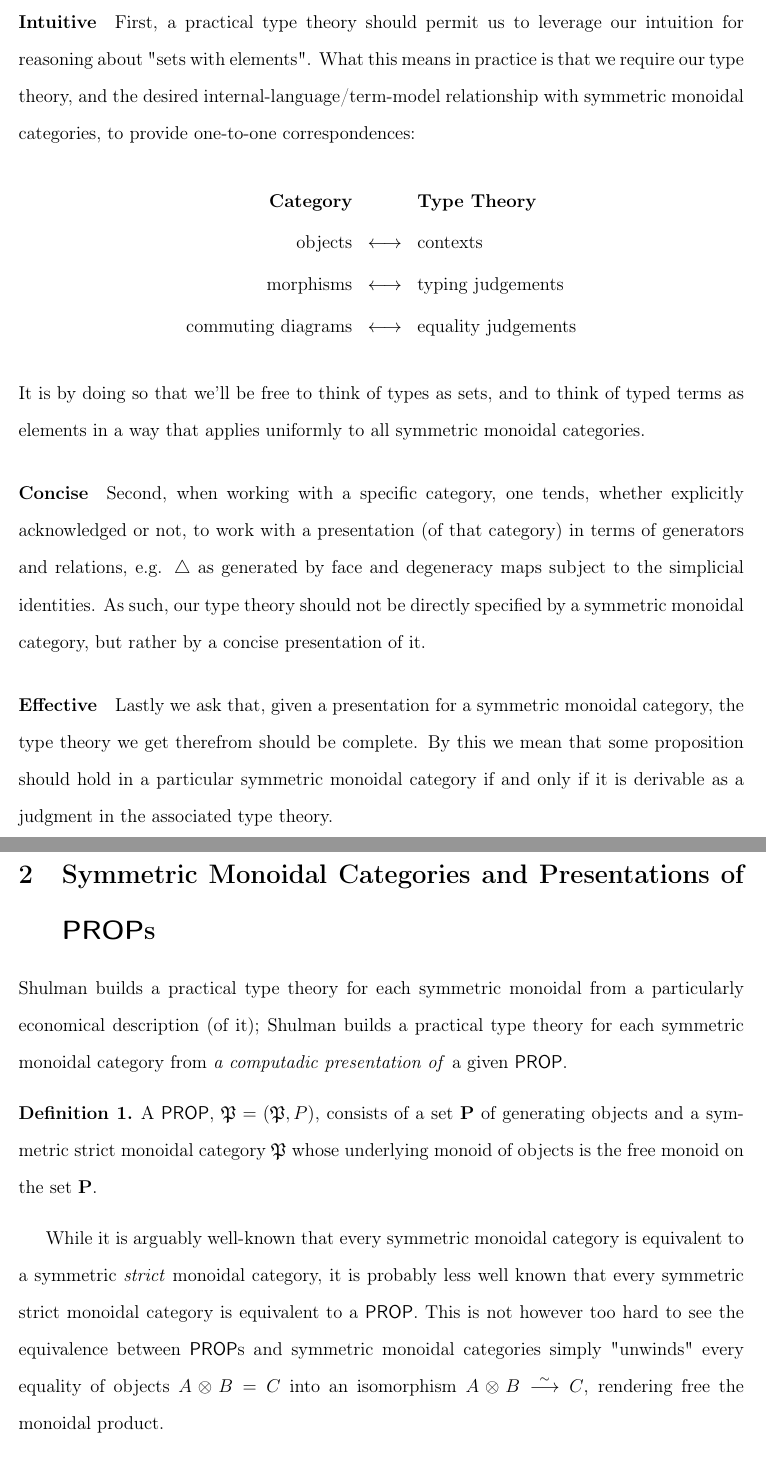
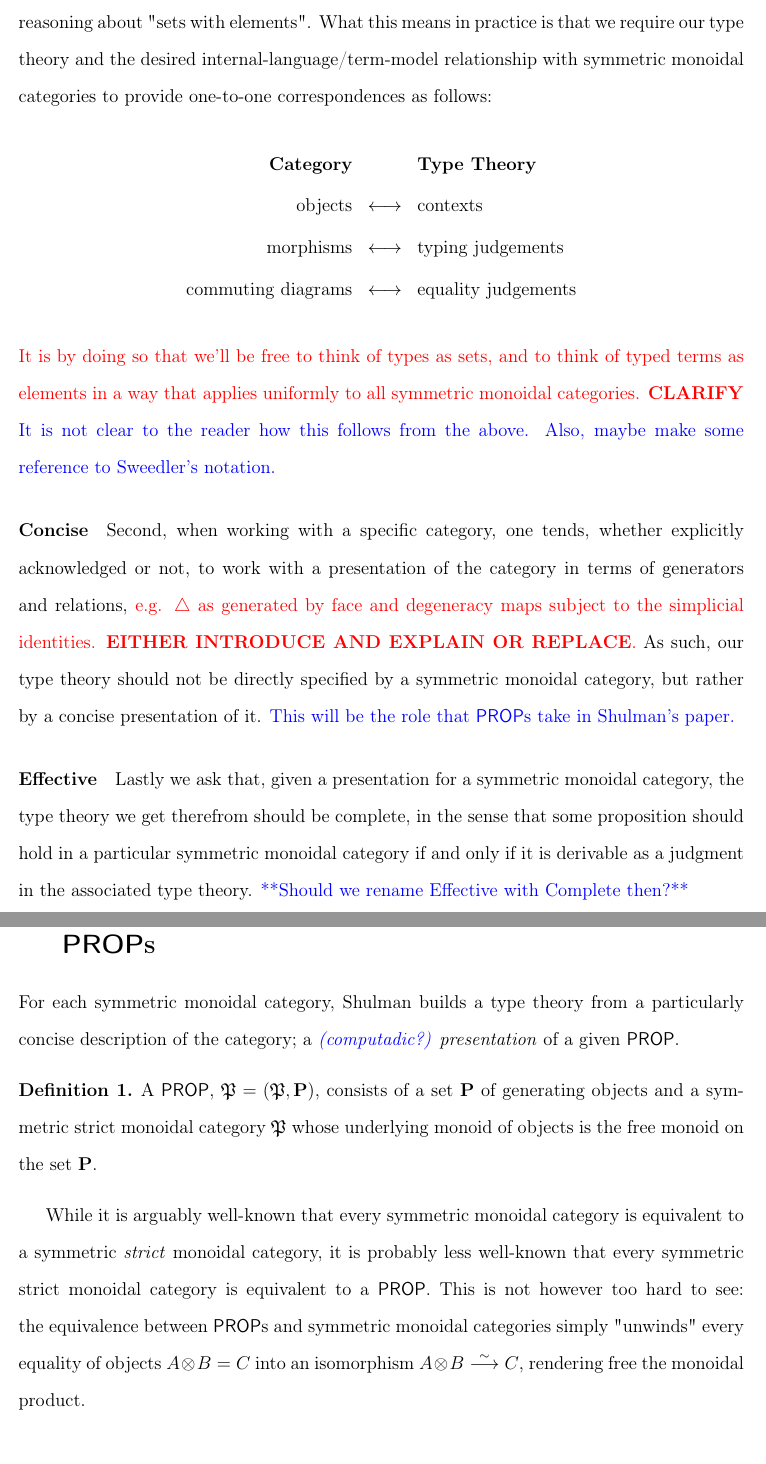
Before and after one commit to PaulLessard/BlogPostACT2020, a LaTeX document (RebootBlogPost.tex): two parts of pages 2 and 3 of 16, joined at a grey line, cut at the place of the change. Compiled offline with pdfLaTeX.

Commit message:
Update RebootBlogPost.tex

```diff
--- a/RebootBlogPost.tex
+++ b/RebootBlogPost.tex
@@ -215,32 +215,30 @@ reverses this; he starts with symmetric monoidal categories as the intended sema
 
 But which properties of type theory make it practical? Shulman, synthesizing various observations, settles on a few basic tenets to guide the invention of the syntax (and it's interpretation into symmetric monoidal categories); we reduce these further to the conditions that the type theory be: (1) intuitive, (2) concise, and (3) effective.
 
-\paragraph{Intuitive} First, a practical type theory should permit us to leverage our intuition for reasoning about "sets with elements". What this means in practice is that we require our type theory, and the desired internal-language/term-model relationship with symmetric monoidal categories, to provide one-to-one correspondences:
+\paragraph{Intuitive} First, a practical type theory should permit us to leverage our intuition for reasoning about "sets with elements". What this means in practice is that we require our type theory and the desired internal-language/term-model relationship with symmetric monoidal categories to provide one-to-one correspondences as follows:
 \begin{eqnarray*}
 \textbf{Category}              &  & \textbf{Type Theory}\\
 \mathrm{objects}                & \longleftrightarrow & \mathrm{contexts}\\
 \mathrm{morphisms}              & \longleftrightarrow & \mathrm{typing\ judgements}\\
 \mathrm{commuting\ diagrams}     & \longleftrightarrow & \mathrm{equality\ judgements}
 \end{eqnarray*}
-It is by doing so that we'll be free to think of types as sets, and to think of typed terms as elements in a way that applies uniformly to all symmetric monoidal categories.
+{\color{red} It is by doing so that we'll be free to think of types as sets, and to think of typed terms as elements in a way that applies uniformly to all symmetric monoidal categories. \textbf{CLARIFY}} {\color{blue} It is not clear to the reader how this follows from the above. Also, maybe make some reference to Sweedler's notation.}
 
-\paragraph{Concise} Second, when working with a specific category, one tends, whether explicitly acknowledged or not, to work with a presentation (of that category) in terms of generators and relations, e.g. $\bigtriangleup$ as generated by face and degeneracy maps subject to the simplicial identities. As such, our type theory should not be directly specified by a symmetric monoidal category, but rather by a concise presentation of it.
+\paragraph{Concise} Second, when working with a specific category, one tends, whether explicitly acknowledged or not, to work with a presentation of the category in terms of generators and relations, {\color{red} e.g. $\bigtriangleup$ as generated by face and degeneracy maps subject to the simplicial identities. \textbf{EITHER INTRODUCE AND EXPLAIN OR REPLACE}.} As such, our type theory should not be directly specified by a symmetric monoidal category, but rather by a concise presentation of it. {\color{blue} This will be the role that \textsf{PROP}s take in Shulman's paper.}
 
-\paragraph{Effective} Lastly we ask that, given a presentation for a symmetric monoidal category, the type theory we get therefrom should be complete. By this we mean that some proposition should hold in a particular symmetric monoidal category if and only if it is derivable as a judgment in the associated type theory.
+\paragraph{Effective} Lastly we ask that, given a presentation for a symmetric monoidal category, the type theory we get therefrom should be complete, in the sense that some proposition should hold in a particular symmetric monoidal category if and only if it is derivable as a judgment in the associated type theory. {\color{blue} **Should we rename Effective with Complete then?**}
 
 \section{Symmetric Monoidal Categories and Presentations of \textsf{PROP}s}
 
-Shulman builds a practical type theory for each symmetric monoidal from a particularly economical description (of it); Shulman builds a practical type theory for each symmetric monoidal category from \emph{a computadic presentation of}  a given \textsf{PROP}.
+For each symmetric monoidal category, Shulman builds a type theory from a particularly concise description of the category; a \textit{{\color{blue}(computadic?)} presentation} of a given \textsf{PROP}.
 
 
-
-\begin{definition} A \textsf{PROP}, $\mathfrak{P}=(\mathfrak{P},P)$, consists of a set $\mathbf{P}$ of generating objects and a symmetric strict monoidal category $\mathfrak{P}$ whose underlying monoid of objects is the free monoid on the set $\mathbf{P}$.
+\begin{definition} A \textsf{PROP}, $\mathfrak{P}=(\mathfrak{P},\mathbf{P})$, consists of a set $\mathbf{P}$ of generating objects and a symmetric strict monoidal category $\mathfrak{P}$ whose underlying monoid of objects is the free monoid on the set $\mathbf{P}$.
 \end{definition}
 
 While it is arguably well-known that every symmetric monoidal category is equivalent
-to a symmetric \emph{strict} monoidal category, it is probably less well known
-that every symmetric strict monoidal category is equivalent to
-a \textsf{PROP}. This is not however too hard to see the equivalence between $\mathsf{PROP}$s and symmetric monoidal categories simply "unwinds" every equality of objects $A\otimes B = C$ into an isomorphism $A \otimes B \overset{\sim}{\longrightarrow} C$, rendering free the monoidal product.
+to a symmetric \emph{strict} monoidal category, it is probably less well-known that every symmetric strict monoidal category is equivalent to
+a \textsf{PROP}. This is not however too hard to see: the equivalence between \textsf{PROP}s and symmetric monoidal categories simply "unwinds" every equality of objects $A\otimes B = C$ into an isomorphism $A \otimes B \overset{\sim}{\longrightarrow} C$, rendering free the monoidal product.
 
 
 \begin{example}
```
